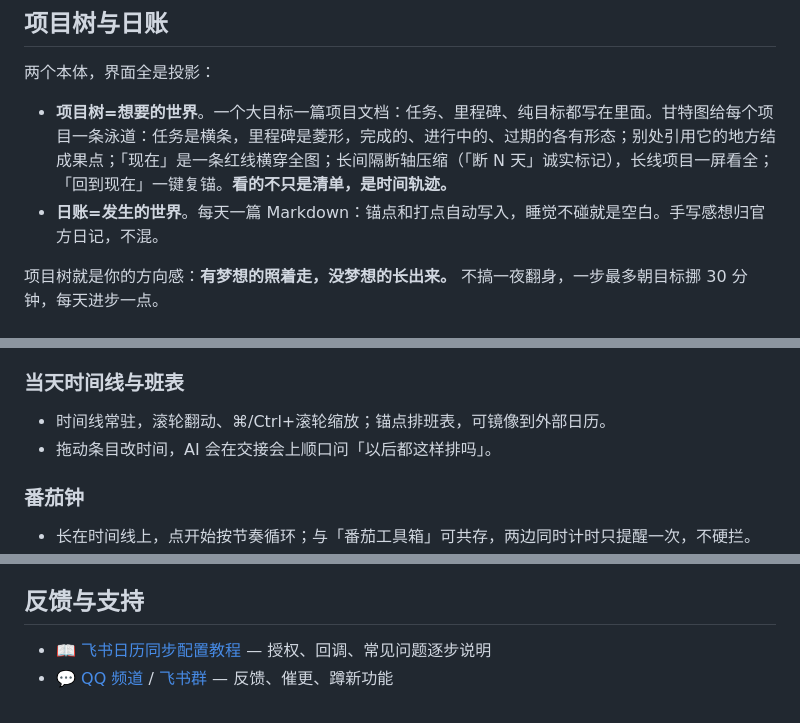
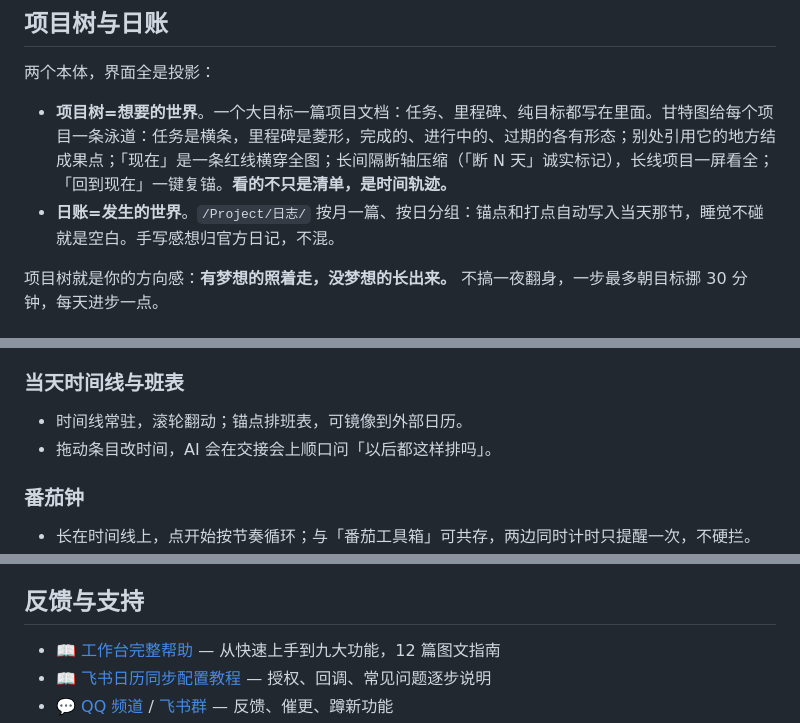
Before and after one commit to IAliceBobI/sy-workbench-plugin, a Markdown page: README.md, 3 parts joined by grey strips. Drawn GitHub-style.

Commit message:
docs: README 回填——工作台完整帮助链接（飞书 12 篇）+修正时间线缩放/日账月文档两处过期声明

```diff
--- a/README.md
+++ b/README.md
@@ -46,7 +46,7 @@
 两个本体，界面全是投影：
 
 - **项目树=想要的世界**。一个大目标一篇项目文档：任务、里程碑、纯目标都写在里面。甘特图给每个项目一条泳道：任务是横条，里程碑是菱形，完成的、进行中的、过期的各有形态；别处引用它的地方结成果点；「现在」是一条红线横穿全图；长间隔断轴压缩（「断 N 天」诚实标记），长线项目一屏看全；「回到现在」一键复锚。**看的不只是清单，是时间轨迹。**
-- **日账=发生的世界**。每天一篇 Markdown：锚点和打点自动写入，睡觉不碰就是空白。手写感想归官方日记，不混。
+- **日账=发生的世界**。`/Project/日志/` 按月一篇、按日分组：锚点和打点自动写入当天那节，睡觉不碰就是空白。手写感想归官方日记，不混。
 
 项目树就是你的方向感：**有梦想的照着走，没梦想的长出来。** 不搞一夜翻身，一步最多朝目标挪 30 分钟，每天进步一点。
 
@@ -77,7 +77,7 @@
 - 看板视图：按池或按项目两种分栏看任务。
 
 ### 当天时间线与班表
-- 时间线常驻，滚轮翻动、⌘/Ctrl+滚轮缩放；锚点排班表，可镜像到外部日历。
+- 时间线常驻，滚轮翻动；锚点排班表，可镜像到外部日历。
 - 拖动条目改时间，AI 会在交接会上顺口问「以后都这样排吗」。
 
 ### 番茄钟
@@ -101,6 +101,7 @@
 
 ## 反馈与支持
 
+- 📖 [工作台完整帮助](https://my.feishu.cn/docx/GibydUyrxo36DsxlE8acs7eynRd) — 从快速上手到九大功能，12 篇图文指南
 - 📖 [飞书日历同步配置教程](https://my.feishu.cn/docx/WXbFdaTCVoSNoAx5EZQcchXpnPg) — 授权、回调、常见问题逐步说明
 - 💬 [QQ 频道](https://pd.qq.com/s/r3jz0g16) / [飞书群](https://applink.feishu.cn/client/chat/chatter/add_by_link?link_token=f08gff0c-d6b0-4a0d-8323-c8a0553e4fff&qr_code=true) — 反馈、催更、蹲新功能
 - 📱 扫码进群：![群二维码（左：QQ 频道，右：飞书）](group-qr.png)
```
